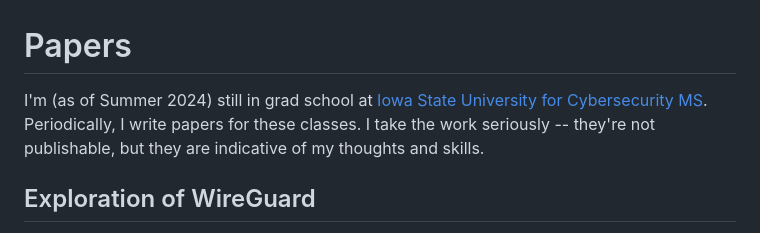
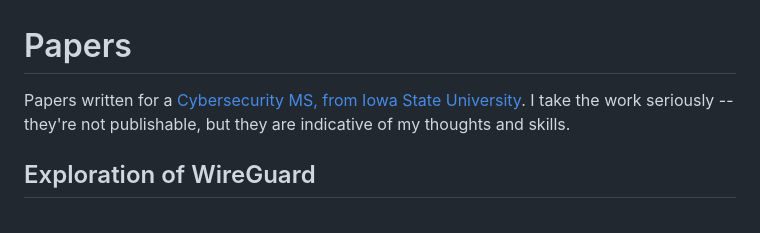
Before and after one commit to iamwpj/iamwpj, a Markdown page: papers/readme.md, the part around the change. Rendered like a GitHub page.

Commit message:
I'm done

```diff
--- a/papers/readme.md
+++ b/papers/readme.md
@@ -1,6 +1,6 @@
 # Papers
 
-I'm (as of Summer 2024) still in grad school at [Iowa State University for Cybersecurity MS](https://iowastateonline.iastate.edu/programs-and-courses/cybersecurity/cyber-security-master-of-engineering-in-cyber-security/). Periodically, I write papers for these classes. I take the work seriously -- they're not publishable, but they are indicative of my thoughts and skills.
+Papers written for a [Cybersecurity MS, from Iowa State University](https://iowastateonline.iastate.edu/programs-and-courses/cybersecurity/cyber-security-master-of-engineering-in-cyber-security/). I take the work seriously -- they're not publishable, but they are indicative of my thoughts and skills.
 
 ## Exploration of WireGuard
 
```
